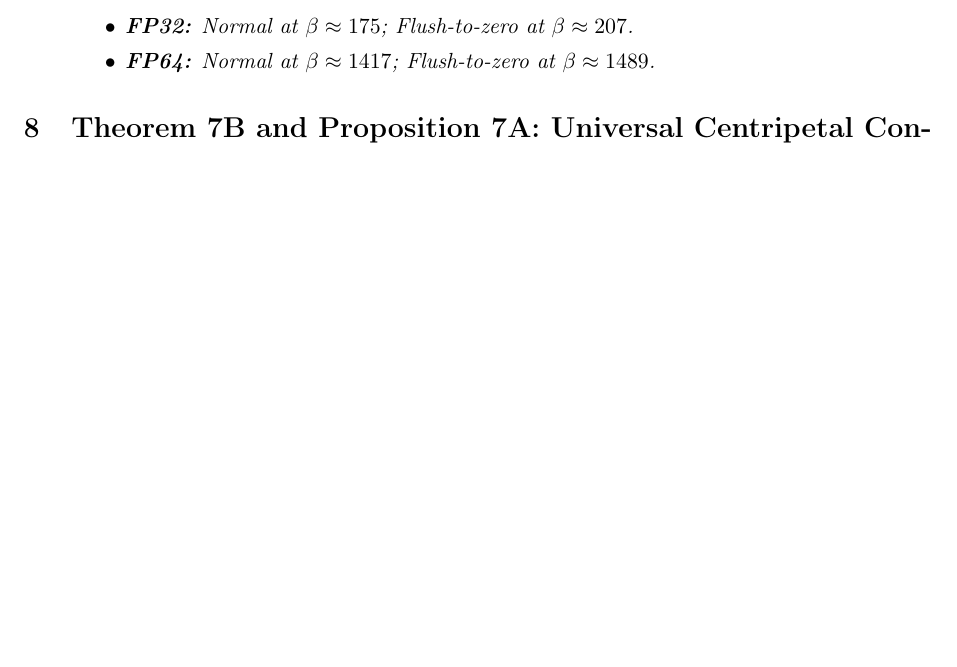
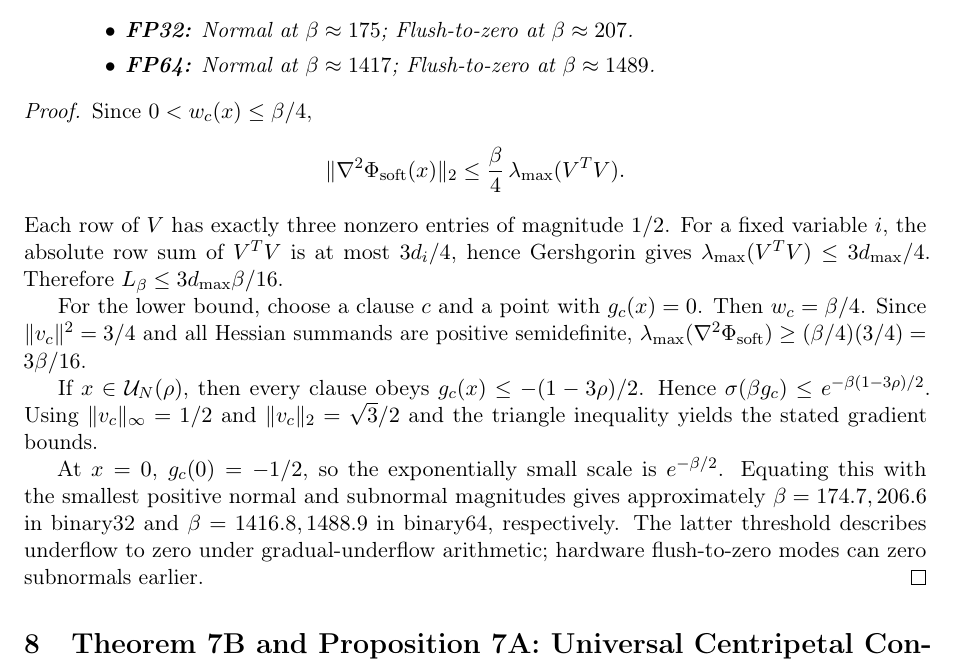
Before and after one commit to thiagocarvalhodba/p-vs-np-carvalho, a LaTeX paper (Publicacoes/CLG_FOUNDATIONS_ARXIV.tex): part of page 8 of 18, cut so that both start at the same text, the shorter picture padded with empty space. Compiled offline with pdfLaTeX.

Commit message:
proof(foundations): add missing proof of Softplus bounds

```diff
--- a/Publicacoes/CLG_FOUNDATIONS_ARXIV.tex
+++ b/Publicacoes/CLG_FOUNDATIONS_ARXIV.tex
@@ -335,6 +335,21 @@ For the Softplus relaxation as $\beta \to \infty$, let $d_{\max}=\max_i |\{c:i\i
     \end{itemize}
 \end{enumerate}
 \end{theorem}
+
+\begin{proof}
+Since $0<w_c(x)\le \beta/4$,
+\[
+\|\nabla^2\Phi_{\rm soft}(x)\|_2
+\le \frac\beta4\,\lambda_{\max}(V^TV).
+\]
+Each row of $V$ has exactly three nonzero entries of magnitude $1/2$. For a fixed variable $i$, the absolute row sum of $V^TV$ is at most $3d_i/4$, hence Gershgorin gives $\lambda_{\max}(V^TV)\le3d_{\max}/4$. Therefore $L_\beta\le3d_{\max}\beta/16$.
+
+For the lower bound, choose a clause $c$ and a point with $g_c(x)=0$. Then $w_c=\beta/4$. Since $\|v_c\|^2=3/4$ and all Hessian summands are positive semidefinite, $\lambda_{\max}(\nabla^2\Phi_{\rm soft})\ge(\beta/4)(3/4)=3\beta/16$.
+
+If $x\in\mathcal U_N(\rho)$, then every clause obeys $g_c(x)\le-(1-3\rho)/2$. Hence $\sigma(\beta g_c)\le e^{-\beta(1-3\rho)/2}$. Using $\|v_c\|_\infty=1/2$ and $\|v_c\|_2=\sqrt3/2$ and the triangle inequality yields the stated gradient bounds.
+
+At $x=0$, $g_c(0)=-1/2$, so the exponentially small scale is $e^{-\beta/2}$. Equating this with the smallest positive normal and subnormal magnitudes gives approximately $\beta=174.7,206.6$ in binary32 and $\beta=1416.8,1488.9$ in binary64, respectively. The latter threshold describes underflow to zero under gradual-underflow arithmetic; hardware flush-to-zero modes can zero subnormals earlier.
+\end{proof}
 
 \section{Theorem 7B and Proposition 7A: Universal Centripetal Contraction}
 
```
